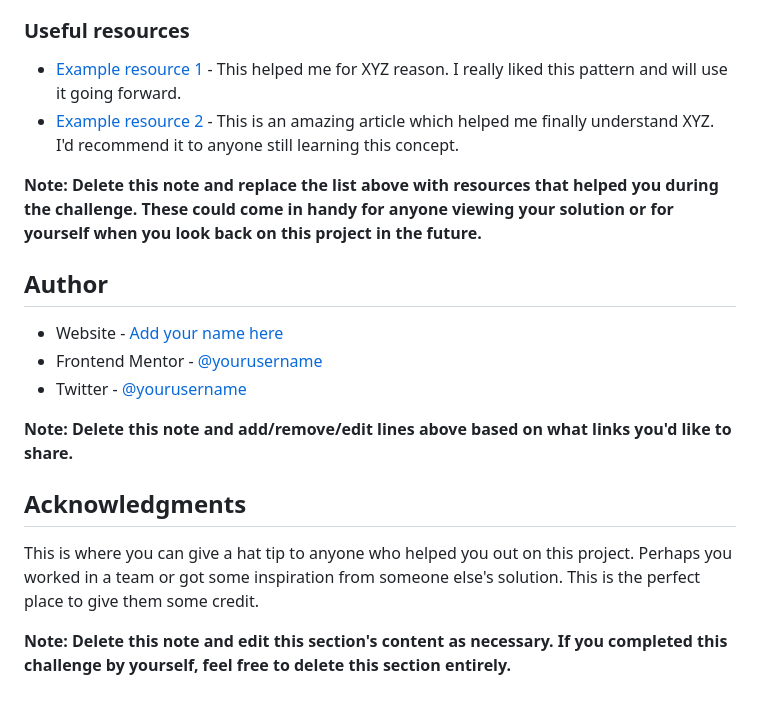
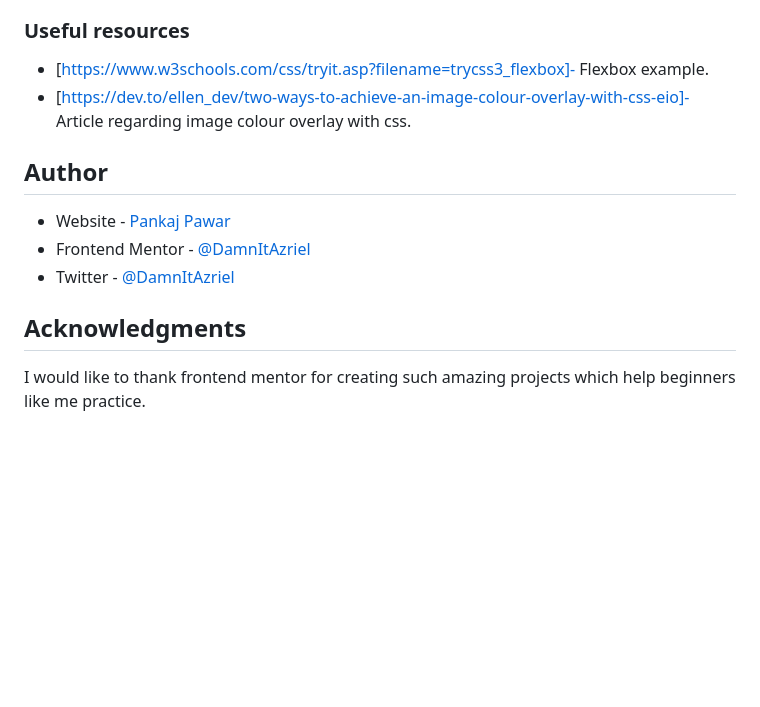
Before and after one commit to DamnItAzriel/stats-preview-card-component, a Markdown page: README-template.md, the part around the change printed below. GitHub-like rendering; blank space fills up the shorter version.

```diff
--- a/README-template.md
+++ b/README-template.md
@@ -90,21 +103,15 @@ Use this section to outline areas that you want to continue focusing on in futur
 
 ### Useful resources
 
-- [Example resource 1](https://www.example.com) - This helped me for XYZ reason. I really liked this pattern and will use it going forward.
-- [Example resource 2](https://www.example.com) - This is an amazing article which helped me finally understand XYZ. I'd recommend it to anyone still learning this concept.
-
-**Note: Delete this note and replace the list above with resources that helped you during the challenge. These could come in handy for anyone viewing your solution or for yourself when you look back on this project in the future.**
+- [https://www.w3schools.com/css/tryit.asp?filename=trycss3_flexbox]- Flexbox example.
+- [https://dev.to/ellen_dev/two-ways-to-achieve-an-image-colour-overlay-with-css-eio]- Article regarding image colour overlay with css.
 
 ## Author
 
-- Website - [Add your name here](https://www.your-site.com)
-- Frontend Mentor - [@yourusername](https://www.frontendmentor.io/profile/yourusername)
-- Twitter - [@yourusername](https://www.twitter.com/yourusername)
-
-**Note: Delete this note and add/remove/edit lines above based on what links you'd like to share.**
+- Website - [Pankaj Pawar](https://twitter.com/DamnItAzriel)
+- Frontend Mentor - [@DamnItAzriel](https://www.frontendmentor.io/profile/DamnItAzriel)
+- Twitter - [@DamnItAzriel](https://twitter.com/DamnItAzriel)
 
 ## Acknowledgments
 
-This is where you can give a hat tip to anyone who helped you out on this project. Perhaps you worked in a team or got some inspiration from someone else's solution. This is the perfect place to give them some credit.
-
-**Note: Delete this note and edit this section's content as necessary. If you completed this challenge by yourself, feel free to delete this section entirely.**
+I would like to thank frontend mentor for creating such amazing projects which help beginners like me practice.
```
Also changed, not shown: other parts of README-template.md (+56 -43 lines), README.md (deleted, +0 -91 lines), frontend-mentor-stats-preview-card-component-desktop.png (added), frontend-mentor-stats-preview-card-component-mobile.png (added).
